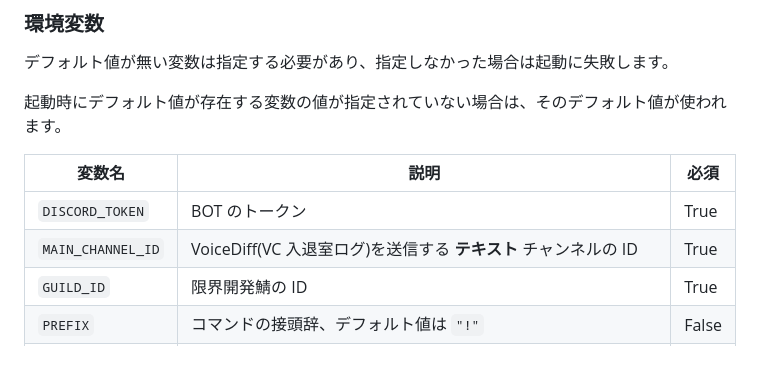
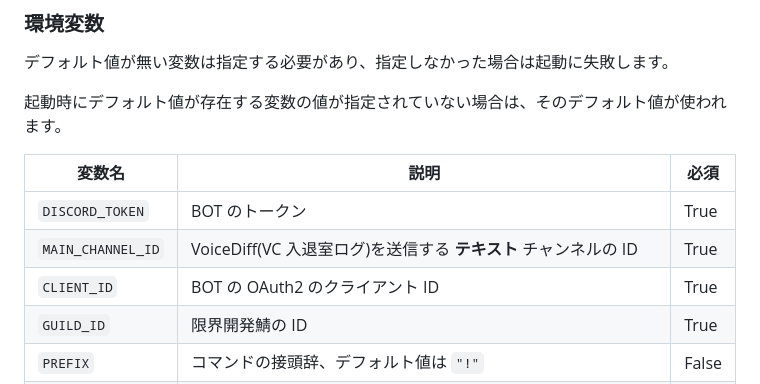
Before and after one commit to approvers/OreOreBot2, a Markdown page: README.md, the part around the change. Rendered like a GitHub page; blank space fills up the shorter version.

Commit message:
Add CLIENT_ID description to README

```diff
--- a/README.md
+++ b/README.md
@@ -70,6 +70,7 @@ OreOreBot2 の [Discussions](https://github.com/approvers/OreOreBot2/discussions
 | ----------------- | -------------------------------------------------------------------------------------------------------------------------------------------------------------------------------------------- | ----- |
 | `DISCORD_TOKEN`   | BOT のトークン                                                                                                                                                                               | True  |
 | `MAIN_CHANNEL_ID` | VoiceDiff(VC 入退室ログ)を送信する **テキスト** チャンネルの ID                                                                                                                              | True  |
+| `CLIENT_ID`       | BOT の OAuth2 のクライアント ID                                                                                                                                                              | True  |
 | `GUILD_ID`        | 限界開発鯖の ID                                                                                                                                                                              | True  |
 | `PREFIX`          | コマンドの接頭辞、デフォルト値は `"!"`                                                                                                                                                       | False |
 | `FEATURE`         | 有効にする機能のカンマ区切り文字列、デフォルト値は全ての機能。`"MESSAGE_CREATE"`, `"MESSAGE_UPDATE"`, `"COMMAND"`, `"VOICE_ROOM"`, `"ROLE"`, `"EMOJI"`, `"SLASH_COMMAND"` を組み合わせ可能。 | False |
```
